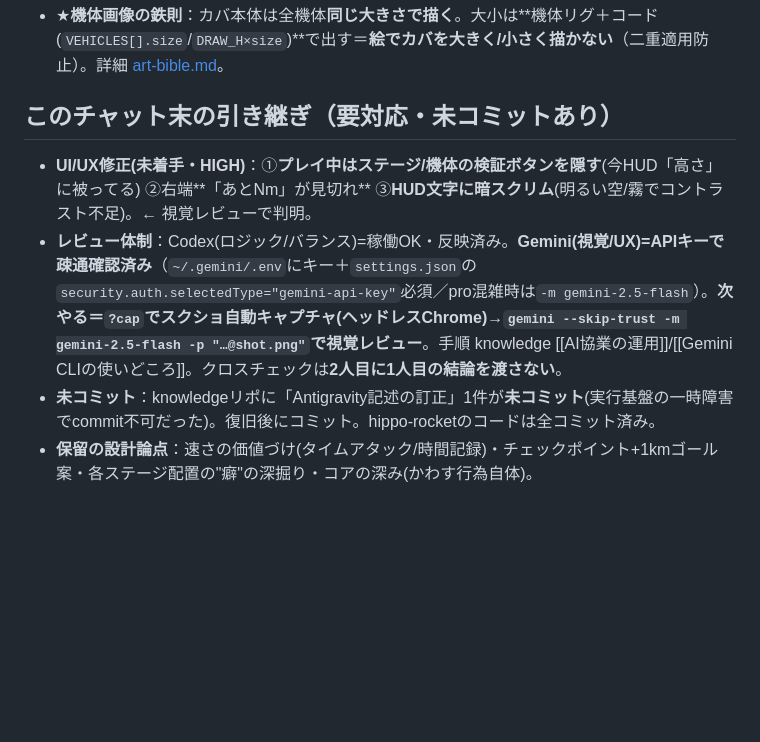
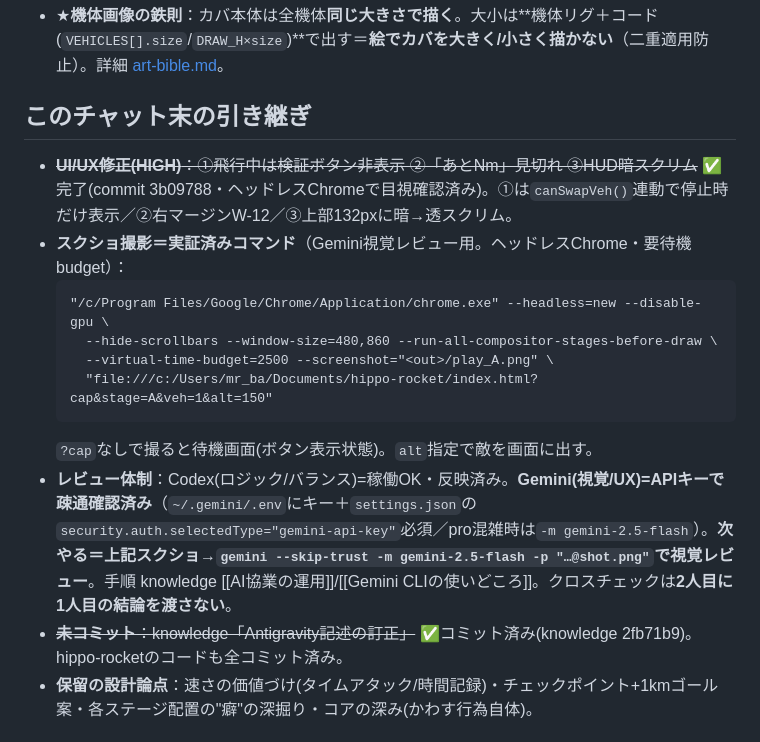
Before and after one commit to yukiyeahhhh/hippo-rocket, a Markdown page: HANDOFF.md, the part around the change. Drawn GitHub-style; blank space fills up the shorter version.

Commit message:
docs: HANDOFF更新=UI HIGH3件完了・スクショ撮影コマンド実証・Antigravity訂正は既コミット
Co-Authored-By: Claude Opus 4.8 <noreply@anthropic.com>

````diff
--- a/HANDOFF.md
+++ b/HANDOFF.md
@@ -49,10 +49,18 @@
 **作りこみライン（並行で力を入れたい）**：背景のリッチ化／**機体ごとのコビトカバ画像**（つばさ=翼、ふうせん=風船…）。ゴール/クリア/全体の"チープさ"も**後でまとめて画像化**したい（ユーザー方針）。
 - ★**機体画像の鉄則**：カバ本体は全機体**同じ大きさで描く**。大小は**機体リグ＋コード(`VEHICLES[].size`/`DRAW_H×size`)**で出す＝**絵でカバを大きく/小さく描かない**（二重適用防止）。詳細 [art-bible.md](art-bible.md)。
 
-## このチャット末の引き継ぎ（要対応・未コミットあり）
-- **UI/UX修正(未着手・HIGH)**：①**プレイ中はステージ/機体の検証ボタンを隠す**(今HUD「高さ」に被ってる) ②右端**「あとNm」が見切れ** ③**HUD文字に暗スクリム**(明るい空/霧でコントラスト不足)。← 視覚レビューで判明。
-- **レビュー体制**：Codex(ロジック/バランス)=稼働OK・反映済み。**Gemini(視覚/UX)=APIキーで疎通確認済み**（`~/.gemini/.env`にキー＋`settings.json`の`security.auth.selectedType="gemini-api-key"`必須／pro混雑時は`-m gemini-2.5-flash`）。**次やる＝`?cap`でスクショ自動キャプチャ(ヘッドレスChrome)→`gemini --skip-trust -m gemini-2.5-flash -p "…@shot.png"`で視覚レビュー**。手順 knowledge [[AI協業の運用]]/[[Gemini CLIの使いどころ]]。クロスチェックは**2人目に1人目の結論を渡さない**。
-- **未コミット**：knowledgeリポに「Antigravity記述の訂正」1件が**未コミット**(実行基盤の一時障害でcommit不可だった)。復旧後にコミット。hippo-rocketのコードは全コミット済み。
+## このチャット末の引き継ぎ
+- ~~**UI/UX修正(HIGH)**：①飛行中は検証ボタン非表示 ②「あとNm」見切れ ③HUD暗スクリム~~ ✅完了(commit 3b09788・ヘッドレスChromeで目視確認済み)。①は`canSwapVeh()`連動で停止時だけ表示／②右マージンW-12／③上部132pxに暗→透スクリム。
+- **スクショ撮影＝実証済みコマンド**（Gemini視覚レビュー用。ヘッドレスChrome・要待機budget）：
+  ```
+  "/c/Program Files/Google/Chrome/Application/chrome.exe" --headless=new --disable-gpu \
+    --hide-scrollbars --window-size=480,860 --run-all-compositor-stages-before-draw \
+    --virtual-time-budget=2500 --screenshot="<out>/play_A.png" \
+    "file:///c:/Users/mr_ba/Documents/hippo-rocket/index.html?cap&stage=A&veh=1&alt=150"
+  ```
+  `?cap`なしで撮ると待機画面(ボタン表示状態)。`alt`指定で敵を画面に出す。
+- **レビュー体制**：Codex(ロジック/バランス)=稼働OK・反映済み。**Gemini(視覚/UX)=APIキーで疎通確認済み**（`~/.gemini/.env`にキー＋`settings.json`の`security.auth.selectedType="gemini-api-key"`必須／pro混雑時は`-m gemini-2.5-flash`）。**次やる＝上記スクショ→`gemini --skip-trust -m gemini-2.5-flash -p "…@shot.png"`で視覚レビュー**。手順 knowledge [[AI協業の運用]]/[[Gemini CLIの使いどころ]]。クロスチェックは**2人目に1人目の結論を渡さない**。
+- ~~**未コミット**：knowledge「Antigravity記述の訂正」~~ ✅コミット済み(knowledge 2fb71b9)。hippo-rocketのコードも全コミット済み。
 - **保留の設計論点**：速さの価値づけ(タイムアタック/時間記録)・チェックポイント+1kmゴール案・各ステージ配置の"癖"の深掘り・コアの深み(かわす行為自体)。
 
 ## 素材パイプライン（検証済みの叩き方）
````
